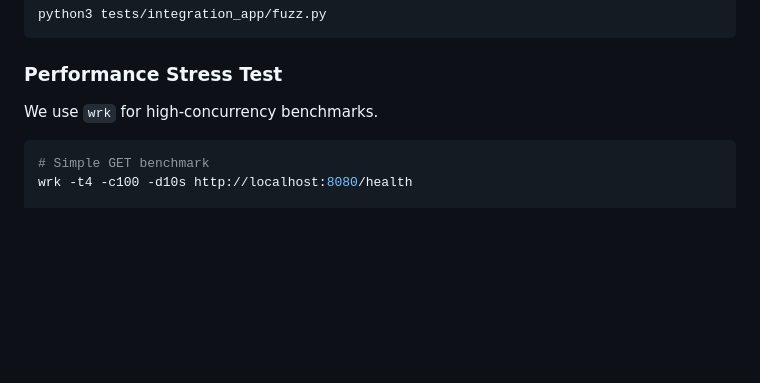
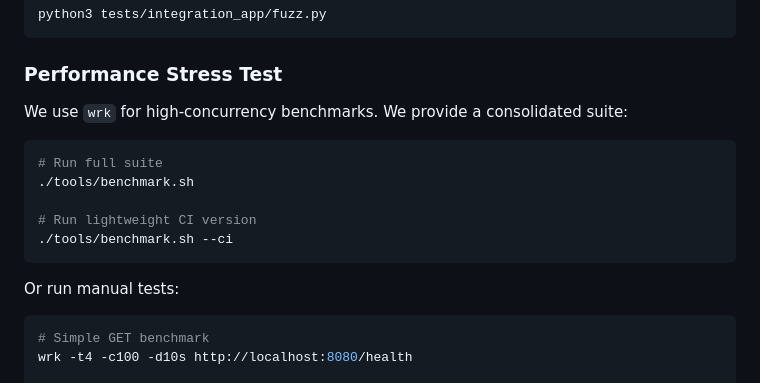
Before and after one commit to Creed-Petitt/blaze, a Markdown page: docs/testing.md, the part around the change. Rendered like a GitHub page; blank space fills up the shorter version.

Commit message:
update testing docs

````diff
--- a/docs/testing.md
+++ b/docs/testing.md
@@ -54,7 +54,17 @@ python3 tests/integration_app/fuzz.py
 ```
 
 ### Performance Stress Test
-We use `wrk` for high-concurrency benchmarks.
+We use `wrk` for high-concurrency benchmarks. We provide a consolidated suite:
+
+```bash
+# Run full suite
+./tools/benchmark.sh
+
+# Run lightweight CI version
+./tools/benchmark.sh --ci
+```
+
+Or run manual tests:
 
 ```bash
 # Simple GET benchmark
````
